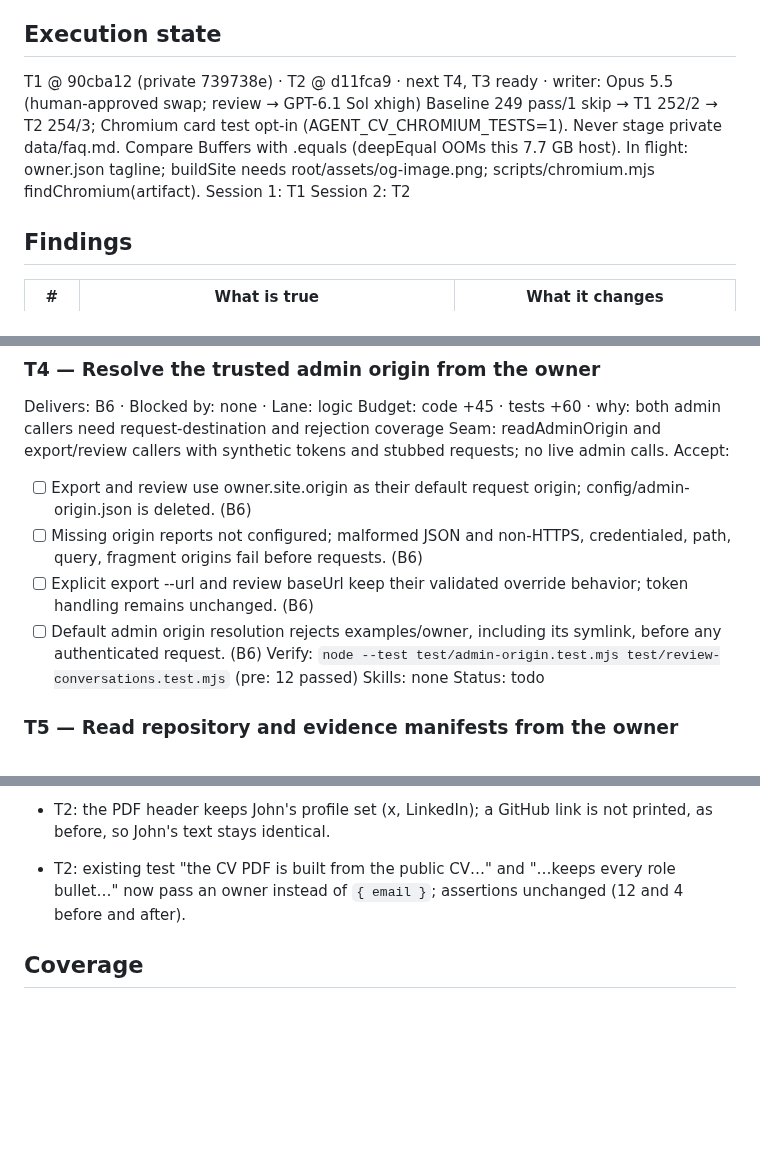
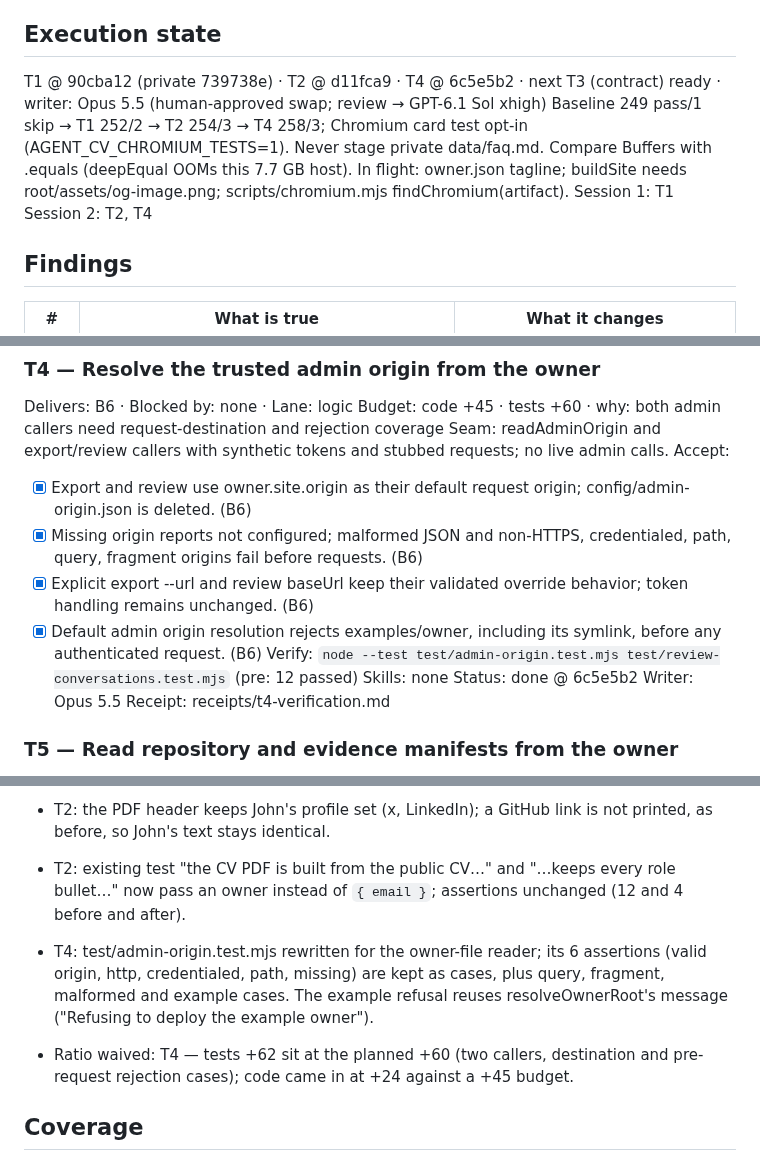
Before and after one commit to johnviklund/agent-cv, a Markdown page: .workflow/forkable-owner-artifacts/plan.md, 3 parts joined by grey strips. Rendered like a GitHub page; blank space fills up the shorter version.

Commit message:
workflow: forkable-owner-artifacts T4 done
Co-Authored-By: Claude Opus 5.5 <noreply@anthropic.com>

```diff
--- a/.workflow/forkable-owner-artifacts/plan.md
+++ b/.workflow/forkable-owner-artifacts/plan.md
@@ -9,11 +9,11 @@ Size: code 1833 · tests 2354 · ratio 1.28 · largest touched test/comparison-c
 Decisions: brief D1–D6 retained; John approved all five tickets on 2026-10-19. Public-code Opus 5.5 audit complete; findings verified by main session GPT-6 Astra.
 
 ## Execution state
-T1 @ 90cba12 (private 739738e) · T2 @ d11fca9 · next T4, T3 ready · writer: Opus 5.5 (human-approved swap; review → GPT-6.1 Sol xhigh)
-Baseline 249 pass/1 skip → T1 252/2 → T2 254/3; Chromium card test opt-in (AGENT_CV_CHROMIUM_TESTS=1). Never stage private data/faq.md. Compare Buffers with .equals (deepEqual OOMs this 7.7 GB host).
+T1 @ 90cba12 (private 739738e) · T2 @ d11fca9 · T4 @ 6c5e5b2 · next T3 (contract) ready · writer: Opus 5.5 (human-approved swap; review → GPT-6.1 Sol xhigh)
+Baseline 249 pass/1 skip → T1 252/2 → T2 254/3 → T4 258/3; Chromium card test opt-in (AGENT_CV_CHROMIUM_TESTS=1). Never stage private data/faq.md. Compare Buffers with .equals (deepEqual OOMs this 7.7 GB host).
 In flight: owner.json tagline; buildSite needs root/assets/og-image.png; scripts/chromium.mjs findChromium(artifact).
 Session 1: T1
-Session 2: T2
+Session 2: T2, T4
 
 ## Findings
 | # | What is true | What it changes |
@@ -83,13 +83,15 @@ Delivers: B6 · Blocked by: none · Lane: logic
 Budget: code +45 · tests +60 · why: both admin callers need request-destination and rejection coverage
 Seam: readAdminOrigin and export/review callers with synthetic tokens and stubbed requests; no live admin calls.
 Accept:
-- [ ] Export and review use owner.site.origin as their default request origin; config/admin-origin.json is deleted. (B6)
-- [ ] Missing origin reports not configured; malformed JSON and non-HTTPS, credentialed, path, query, fragment origins fail before requests. (B6)
-- [ ] Explicit export --url and review baseUrl keep their validated override behavior; token handling remains unchanged. (B6)
-- [ ] Default admin origin resolution rejects examples/owner, including its symlink, before any authenticated request. (B6)
+- [x] Export and review use owner.site.origin as their default request origin; config/admin-origin.json is deleted. (B6)
+- [x] Missing origin reports not configured; malformed JSON and non-HTTPS, credentialed, path, query, fragment origins fail before requests. (B6)
+- [x] Explicit export --url and review baseUrl keep their validated override behavior; token handling remains unchanged. (B6)
+- [x] Default admin origin resolution rejects examples/owner, including its symlink, before any authenticated request. (B6)
 Verify: `node --test test/admin-origin.test.mjs test/review-conversations.test.mjs` (pre: 12 passed)
 Skills: none
-Status: todo
+Status: done @ 6c5e5b2
+Writer: Opus 5.5
+Receipt: receipts/t4-verification.md
 
 ### T5 — Read repository and evidence manifests from the owner
 Delivers: B7 · Blocked by: T3 · Lane: contract
@@ -111,6 +113,8 @@ Status: todo
 
 - T2: the PDF header keeps John's profile set (x, LinkedIn); a GitHub link is not printed, as before, so John's text stays identical.
 - T2: existing test "the CV PDF is built from the public CV…" and "…keeps every role bullet…" now pass an owner instead of `{ email }`; assertions unchanged (12 and 4 before and after).
+- T4: test/admin-origin.test.mjs rewritten for the owner-file reader; its 6 assertions (valid origin, http, credentialed, path, missing) are kept as cases, plus query, fragment, malformed and example cases. The example refusal reuses resolveOwnerRoot's message ("Refusing to deploy the example owner").
+- Ratio waived: T4 — tests +62 sit at the planned +60 (two callers, destination and pre-request rejection cases); code came in at +24 against a +45 budget.
 
 ## Coverage
 - Outcome → T1 card bytes, T2 PDF pages/text/path, T3 config parity, T5 manifest migration; final npm run check, npm run build and npm run golden:diff.
```
Also changed, not shown: 1 other file.
